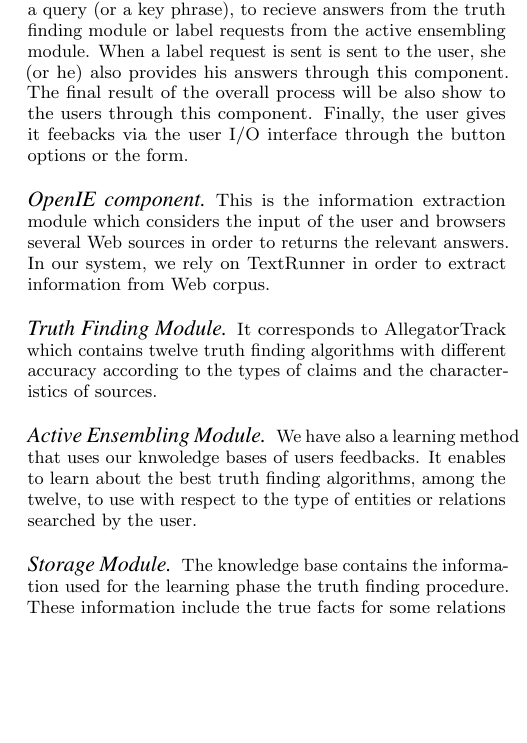
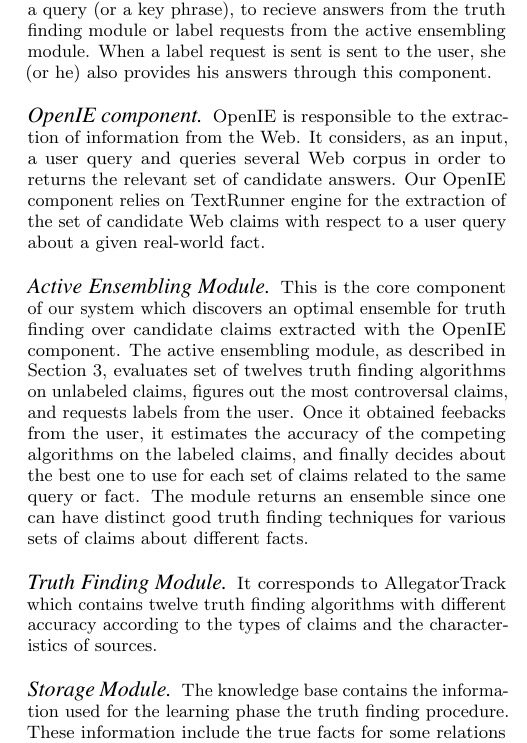
Before and after one commit to baalamine/qf-discoverings, a LaTeX paper (draft_demo/main.tex, which reads draft_demo/demonstration.tex): part of one column of page 4 of 5, cut so that both start at the same text, the shorter picture padded with empty space. Compiled offline with pdfLaTeX.

Commit message:
changes over sect.4

```diff
--- a/draft_demo/demonstration.tex
+++ b/draft_demo/demonstration.tex
@@ -24,27 +24,31 @@ recieve answers from the truth finding module or  label requests
 from the active ensembling module. When a label request is sent
 is sent to the user, she (or he) also provides his answers through
 this component.
-The final result of the
-overall process will be also show to the users through this component.
-Finally, the user gives it feebacks via the user I/O interface through
-the button options or the form.
+
 
 % Information extraction module
-\paragraph*{OpenIE component} This is the information
-extraction module which considers the input of the user and browsers
-several Web sources in order to returns the relevant answers. In our
-system, we rely on TextRunner in order to extract information from Web corpus.
+\paragraph*{OpenIE component} OpenIE is responsible to the extraction
+of information from the Web. It considers, as an input, a user query and queries
+several Web corpus in order to returns the relevant set of candidate answers. Our
+OpenIE component relies on TextRunner engine for the extraction of the set of candidate
+Web claims with respect to a user query about a given real-world fact.
+
+% Learning module
+\paragraph*{Active Ensembling Module} This is the core component of our system which discovers
+an optimal ensemble for truth finding over candidate claims extracted with the OpenIE
+component. The active ensembling module, as described in Section~3, evaluates set of twelves
+truth finding algorithms on unlabeled claims, figures out the most controversal claims, and requests
+labels from the user. Once it obtained feebacks from the user, it estimates the accuracy of the competing
+algorithms on the labeled claims, and finally decides about the best one to use for each set of claims related
+to the same query or fact. The module returns an ensemble since one can have distinct good truth finding techniques
+for various sets of claims about different facts.
 
 % Truth finding engine
 \paragraph*{Truth Finding Module} It corresponds to AllegatorTrack which contains
 twelve truth finding algorithms with different accuracy according to the types of
 claims and the characteristics of sources.
 
-% Learning module
-\paragraph*{Active Ensembling Module} We have also a learning method that uses our knwoledge
-bases of users feedbacks. It enables to learn about the best truth finding algorithms,
-among the twelve, to use with respect to the type of entities or relations searched by
-the user.
+
 
 % knwoledge bases
 \paragraph*{Storage Module}The knowledge base contains the information used for the learning
```
Also changed, not shown: draft_demo/main.pdf.
